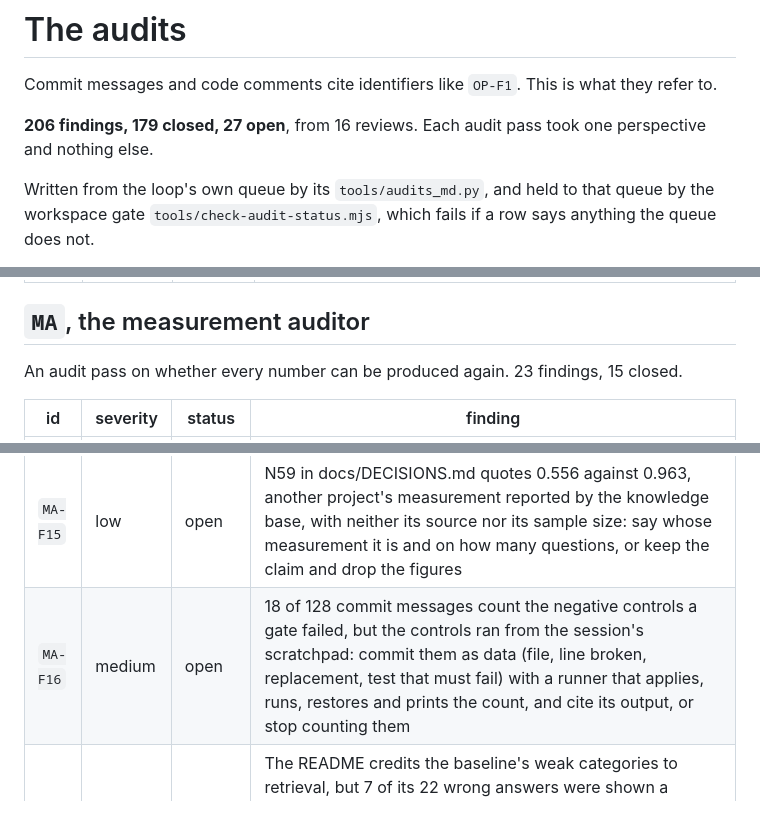
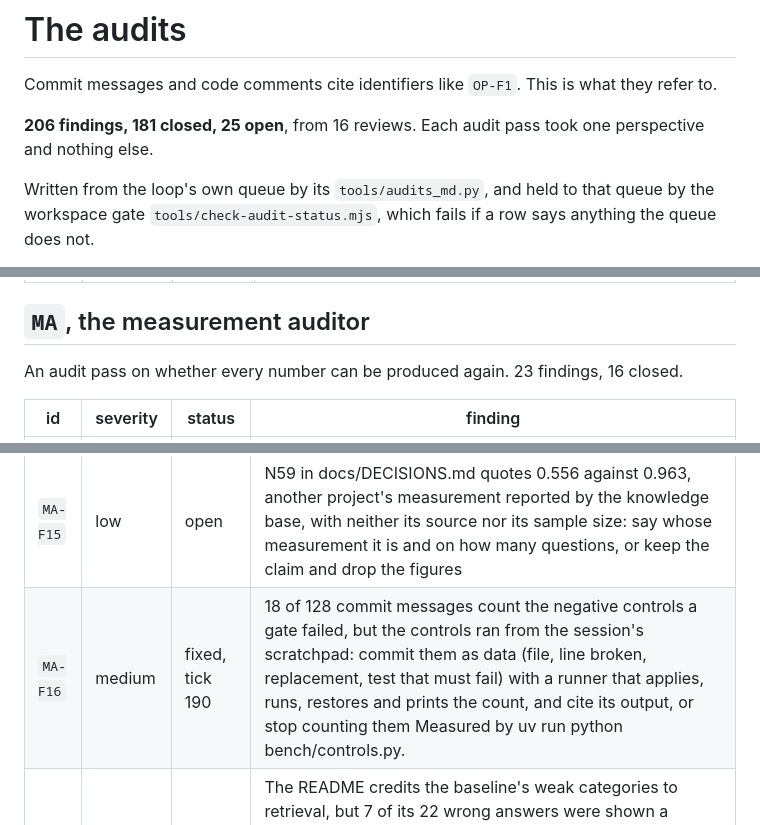
Before and after one commit to Broikos-Nikos/need-to-know, a Markdown page: docs/AUDITS.md, 3 parts joined by grey strips. Rendered like a GitHub page.

Commit message:
Mark MA-F16 and MT-F13 fixed in the audit table
The controls run from the repository and each bench run keeps its arguments' name, at
348f002.

Proof: python -I tools/audits_md.py in the loop's folder writes the table from its queue.

```diff
--- a/docs/AUDITS.md
+++ b/docs/AUDITS.md
@@ -2,7 +2,7 @@
 
 Commit messages and code comments cite identifiers like `OP-F1`. This is what they refer to.
 
-**206 findings, 179 closed, 27 open**, from 16 reviews. Each audit pass took one perspective and nothing else.
+**206 findings, 181 closed, 25 open**, from 16 reviews. Each audit pass took one perspective and nothing else.
 
 Written from the loop's own queue by its `tools/audits_md.py`, and held to that queue by the workspace gate `tools/check-audit-status.mjs`, which fails if a row says anything the queue does not.
 
@@ -132,7 +132,7 @@ An audit pass that killed the pipeline mid build and mid change. 5 findings, 5 c
 
 ## `MA`, the measurement auditor
 
-An audit pass on whether every number can be produced again. 23 findings, 15 closed.
+An audit pass on whether every number can be produced again. 23 findings, 16 closed.
 
 | id | severity | status | finding |
 |---|---|---|---|
@@ -151,7 +151,7 @@ An audit pass on whether every number can be produced again. 23 findings, 15 clo
 | `MA-F13` | low | open | Two before figures, the injection bench on the old prompt and the watcher beside a build, cannot be rerun from what the repository says: a worktree recipe beside the bench, and a scripted run or a named hand run for the other |
 | `MA-F14` | low | fixed, tick 117 | ntk eval check checks the Greek share and skips the exempt families without printing either, and gives no count of family items, while eval/golden/README.md and commit 3b4e77d state 16 of 35 in Greek, two exempt dev families and 29 family items: the summary prints each split's Greek count and family items, and dev's exempt families by id |
 | `MA-F15` | low | open | N59 in docs/DECISIONS.md quotes 0.556 against 0.963, another project's measurement reported by the knowledge base, with neither its source nor its sample size: say whose measurement it is and on how many questions, or keep the claim and drop the figures |
-| `MA-F16` | medium | open | 18 of 128 commit messages count the negative controls a gate failed, but the controls ran from the session's scratchpad: commit them as data (file, line broken, replacement, test that must fail) with a runner that applies, runs, restores and prints the count, and cite its output, or stop counting them |
+| `MA-F16` | medium | fixed, tick 190 | 18 of 128 commit messages count the negative controls a gate failed, but the controls ran from the session's scratchpad: commit them as data (file, line broken, replacement, test that must fail) with a runner that applies, runs, restores and prints the count, and cite its output, or stop counting them Measured by uv run python bench/controls.py. |
 | `MA-F17` | medium | fixed, tick 142 | The README credits the baseline's weak categories to retrieval, but 7 of its 22 wrong answers were shown a section planting every fact they needed: T12, the test's only C miss, refused twice with its fact shown, D141 three times and D136 once, and D053's was right and scored wrong: the report counts the wrong answers shown and not shown their facts, and the README quotes both |
 | `MA-F18` | low | fixed, tick 142 | The README quotes category figures of three and four items without their count, C 0.778 on test over 3, F 0.500 on dev over 4, and the probes' 0.964 without its 194: give each quoted figure its count |
 | `MA-F19` | medium | fixed, tick 161 | The registered protocol, its version 8 history, N63 and fdbd498's commit message quote the probe arm's misses in 5 families, printed only by a scratch script of tick 148's audit, and N63 7 items with room, printed by nothing (MA-F1's class): bench/probe_recall.py --report prints the probe arm's reach from the saved run, bench/baseline.py the items with room, and the protocol and N63 name the commands |
```
Also changed, not shown: other parts of docs/AUDITS.md (+2 -2 lines).
